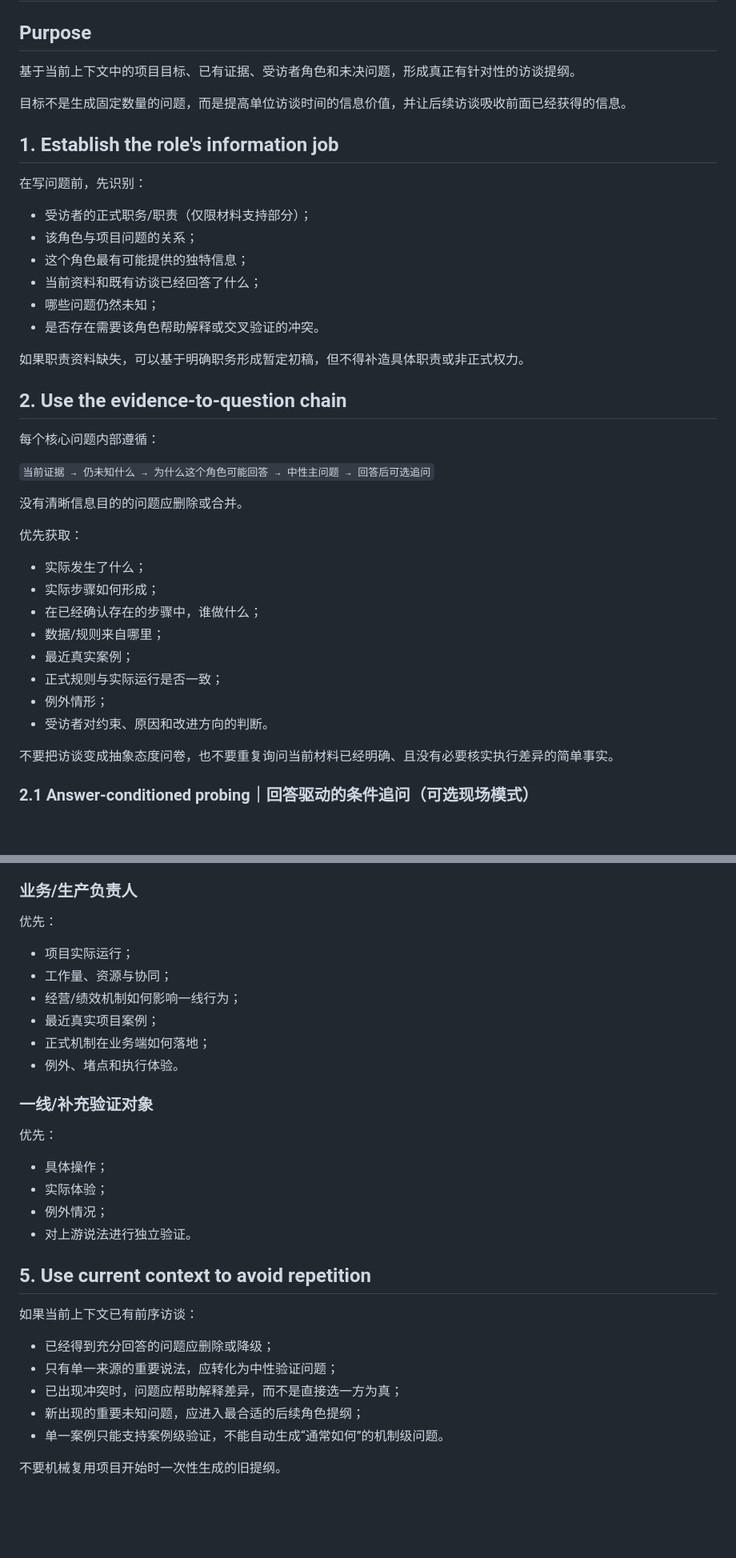
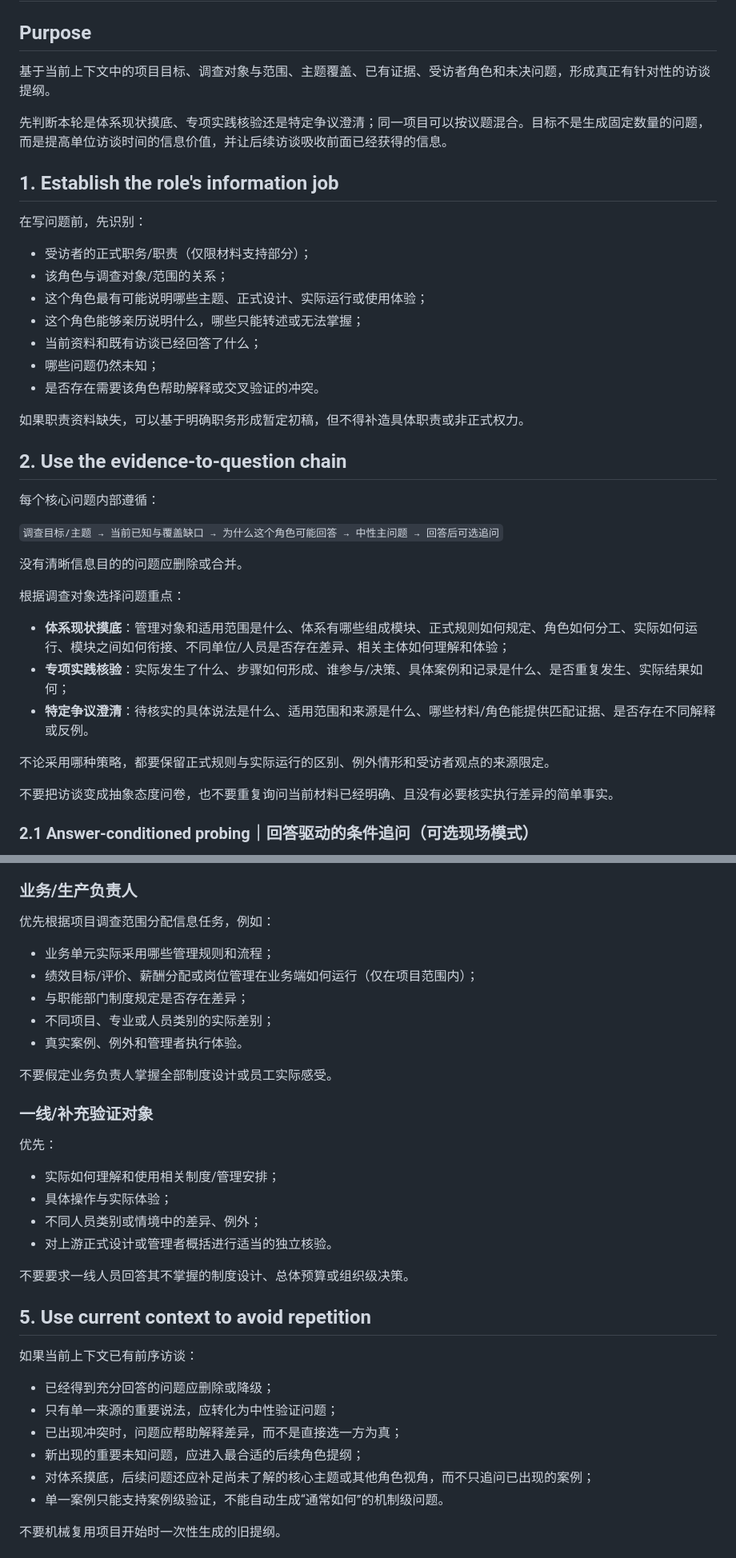
Before and after one commit to orinmuse/TalkTrace, a Markdown page: references/interview-guide.md, 2 parts joined by grey strips. Shown at 80% size. GitHub-like rendering; blank space fills up the shorter version.

Commit message:
guide: add As-Is mapping and demote six-layer practice tracing

```diff
--- a/references/interview-guide.md
+++ b/references/interview-guide.md
@@ -2,17 +2,18 @@
 
 ## Purpose
 
-基于当前上下文中的项目目标、已有证据、受访者角色和未决问题，形成真正有针对性的访谈提纲。
+基于当前上下文中的项目目标、调查对象与范围、主题覆盖、已有证据、受访者角色和未决问题，形成真正有针对性的访谈提纲。
 
-目标不是生成固定数量的问题，而是提高单位访谈时间的信息价值，并让后续访谈吸收前面已经获得的信息。
+先判断本轮是体系现状摸底、专项实践核验还是特定争议澄清；同一项目可以按议题混合。目标不是生成固定数量的问题，而是提高单位访谈时间的信息价值，并让后续访谈吸收前面已经获得的信息。
 
 ## 1. Establish the role's information job
 
 在写问题前，先识别：
 
 - 受访者的正式职务/职责（仅限材料支持部分）；
-- 该角色与项目问题的关系；
-- 这个角色最有可能提供的独特信息；
+- 该角色与调查对象/范围的关系；
+- 这个角色最有可能说明哪些主题、正式设计、实际运行或使用体验；
+- 这个角色能够亲历说明什么，哪些只能转述或无法掌握；
 - 当前资料和既有访谈已经回答了什么；
 - 哪些问题仍然未知；
 - 是否存在需要该角色帮助解释或交叉验证的冲突。
@@ -23,20 +24,17 @@
 
 每个核心问题内部遵循：
 
-`当前证据 → 仍未知什么 → 为什么这个角色可能回答 → 中性主问题 → 回答后可选追问`
+`调查目标/主题 → 当前已知与覆盖缺口 → 为什么这个角色可能回答 → 中性主问题 → 回答后可选追问`
 
 没有清晰信息目的的问题应删除或合并。
 
-优先获取：
+根据调查对象选择问题重点：
 
-- 实际发生了什么；
-- 实际步骤如何形成；
-- 在已经确认存在的步骤中，谁做什么；
-- 数据/规则来自哪里；
-- 最近真实案例；
-- 正式规则与实际运行是否一致；
-- 例外情形；
-- 受访者对约束、原因和改进方向的判断。
+- **体系现状摸底**：管理对象和适用范围是什么、体系有哪些组成模块、正式规则如何规定、角色如何分工、实际如何运行、模块之间如何衔接、不同单位/人员是否存在差异、相关主体如何理解和体验；
+- **专项实践核验**：实际发生了什么、步骤如何形成、谁参与/决策、具体案例和记录是什么、是否重复发生、实际结果如何；
+- **特定争议澄清**：待核实的具体说法是什么、适用范围和来源是什么、哪些材料/角色能提供匹配证据、是否存在不同解释或反例。
+
+不论采用哪种策略，都要保留正式规则与实际运行的区别、例外情形和受访者观点的来源限定。
 
 不要把访谈变成抽象态度问卷，也不要重复询问当前材料已经明确、且没有必要核实执行差异的简单事实。
 
@@ -329,21 +350,24 @@
 
 ### 业务/生产负责人
 
-优先：
-- 项目实际运行；
-- 工作量、资源与协同；
-- 经营/绩效机制如何影响一线行为；
-- 最近真实项目案例；
-- 正式机制在业务端如何落地；
-- 例外、堵点和执行体验。
+优先根据项目调查范围分配信息任务，例如：
+- 业务单元实际采用哪些管理规则和流程；
+- 绩效目标/评价、薪酬分配或岗位管理在业务端如何运行（仅在项目范围内）；
+- 与职能部门制度规定是否存在差异；
+- 不同项目、专业或人员类别的实际差别；
+- 真实案例、例外和管理者执行体验。
+
+不要假定业务负责人掌握全部制度设计或员工实际感受。
 
 ### 一线/补充验证对象
 
 优先：
-- 具体操作；
-- 实际体验；
-- 例外情况；
-- 对上游说法进行独立验证。
+- 实际如何理解和使用相关制度/管理安排；
+- 具体操作与实际体验；
+- 不同人员类别或情境中的差异、例外；
+- 对上游正式设计或管理者概括进行适当的独立核验。
+
+不要要求一线人员回答其不掌握的制度设计、总体预算或组织级决策。
 
 ## 5. Use current context to avoid repetition
 
@@ -353,6 +377,7 @@
 - 只有单一来源的重要说法，应转化为中性验证问题；
 - 已出现冲突时，问题应帮助解释差异，而不是直接选一方为真；
 - 新出现的重要未知问题，应进入最合适的后续角色提纲；
+- 对体系摸底，后续问题还应补足尚未了解的核心主题或其他角色视角，而不只追问已出现的案例；
 - 单一案例只能支持案例级验证，不能自动生成“通常如何”的机制级问题。
 
 不要机械复用项目开始时一次性生成的旧提纲。
```
Also changed, not shown: other parts of references/interview-guide.md (+38 -12 lines).
